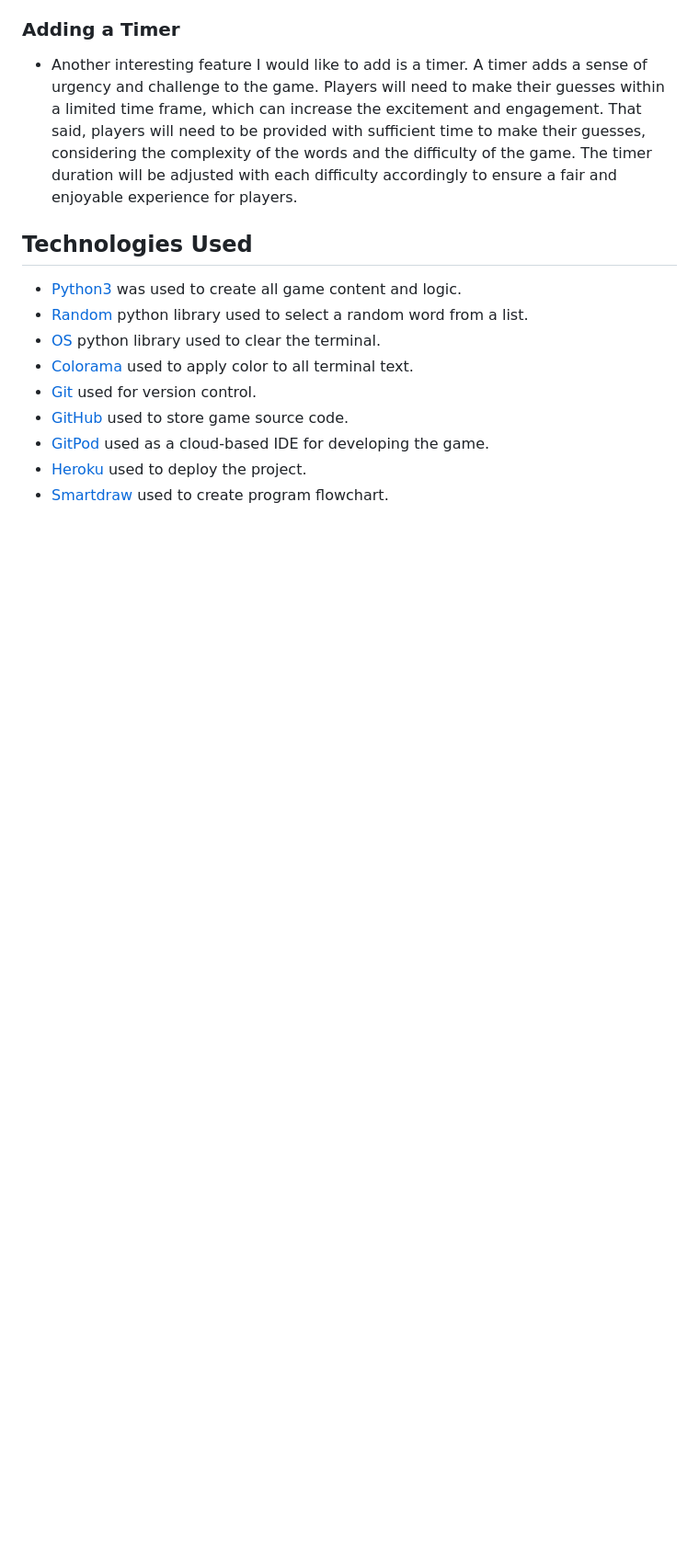
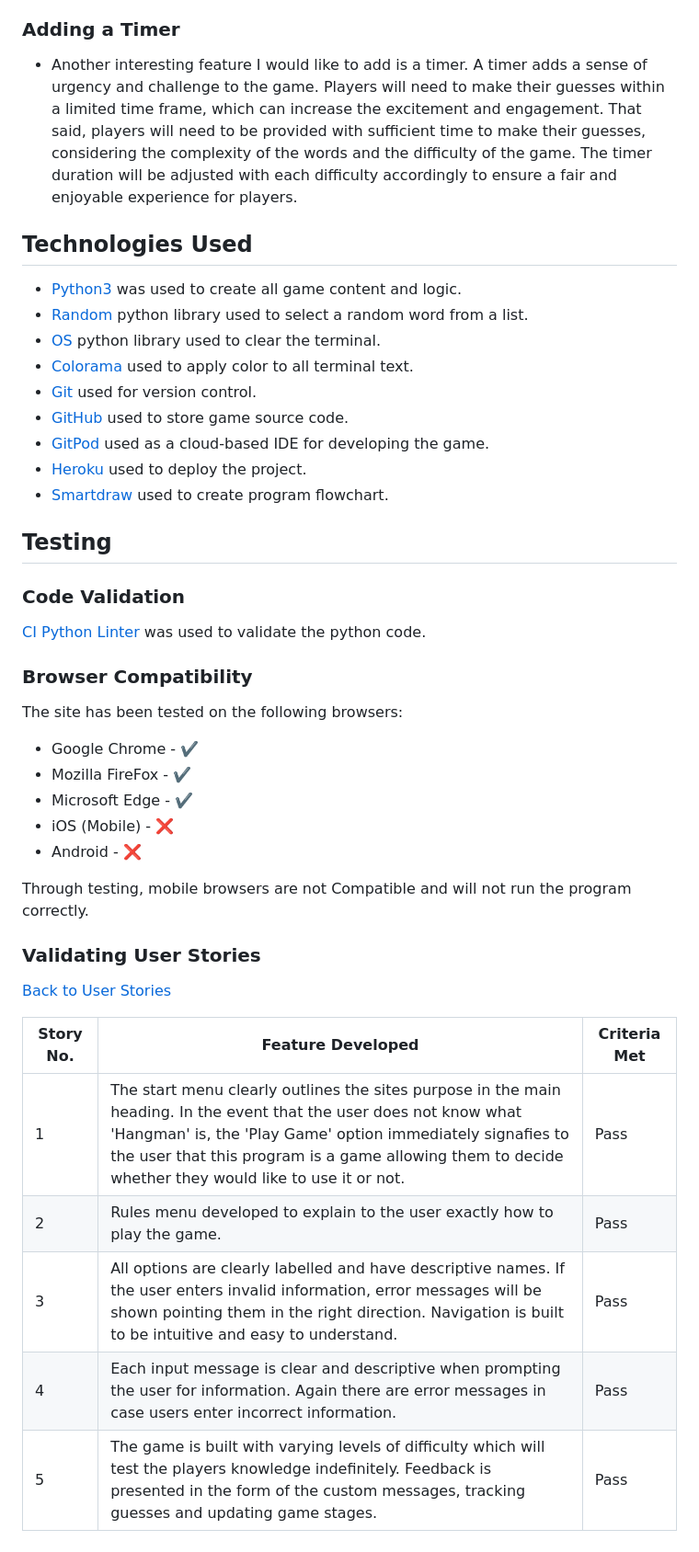
Before and after one commit to MarkD117/hangman, a Markdown page: README.md, the part around the change. Shown at 92% size. Rendered like a GitHub page; blank space fills up the shorter version.

Commit message:
Add start of testing section in readme

```diff
--- a/README.md
+++ b/README.md
@@ -173,3 +173,34 @@ If the user does not want to play again by entering 'N', they will be returned t
 - [GitPod](https://gitpod.io/) used as a cloud-based IDE for developing the game.
 - [Heroku](https://id.heroku.com/) used to deploy the project.
 - [Smartdraw](https://cloud.smartdraw.com/) used to create program flowchart.
+
+## Testing
+
+### Code Validation
+
+[CI Python Linter](https://pep8ci.herokuapp.com/#) was used to validate the python code.
+
+
+
+### Browser Compatibility
+
+The site has been tested on the following browsers:
+- Google Chrome - ✔️
+- Mozilla FireFox - ✔️
+- Microsoft Edge - ✔️
+- iOS (Mobile) - ❌
+- Android - ❌
+
+Through testing, mobile browsers are not Compatible and will not run the program correctly.
+
+### Validating User Stories
+
+[Back to User Stories](#user-stories)
+
+| Story No. | Feature Developed | Criteria Met
+|--|--|--|
+| 1 | The start menu clearly outlines the sites purpose in the main heading. In the event that the user does not know what 'Hangman' is, the 'Play Game' option immediately signafies to the user that this program is a game allowing them to decide whether they would like to use it or not. | Pass |
+| 2 | Rules menu developed to explain to the user exactly how to play the game. | Pass |
+| 3 | All options are clearly labelled and have descriptive names. If the user enters invalid information, error messages will be shown pointing them in the right direction. Navigation is built to be intuitive and easy to understand. | Pass |
+| 4 | Each input message is clear and descriptive when prompting the user for information. Again there are error messages in case users enter incorrect information.  | Pass |
+| 5 | The game is built with varying levels of difficulty which will test the players knowledge indefinitely. Feedback is presented in the form of the custom messages, tracking guesses and updating game stages. | Pass |
```
